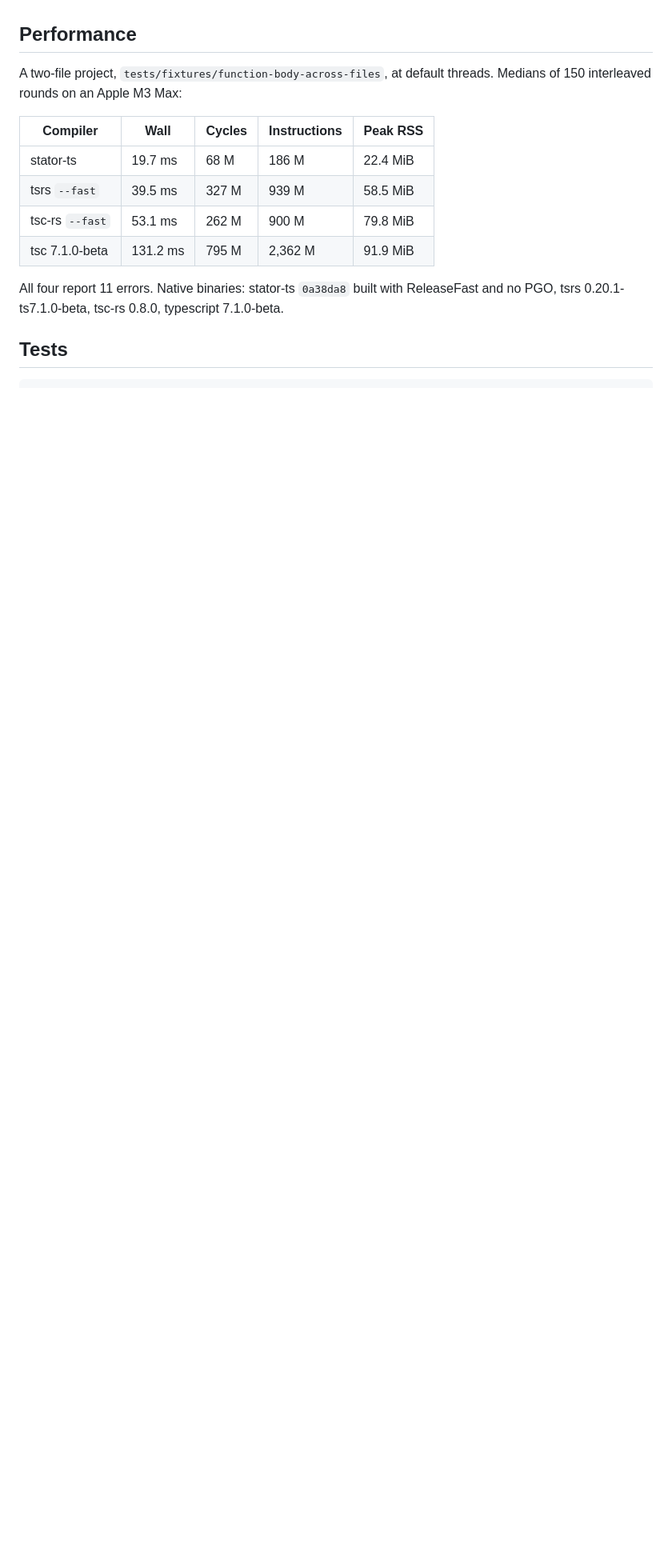
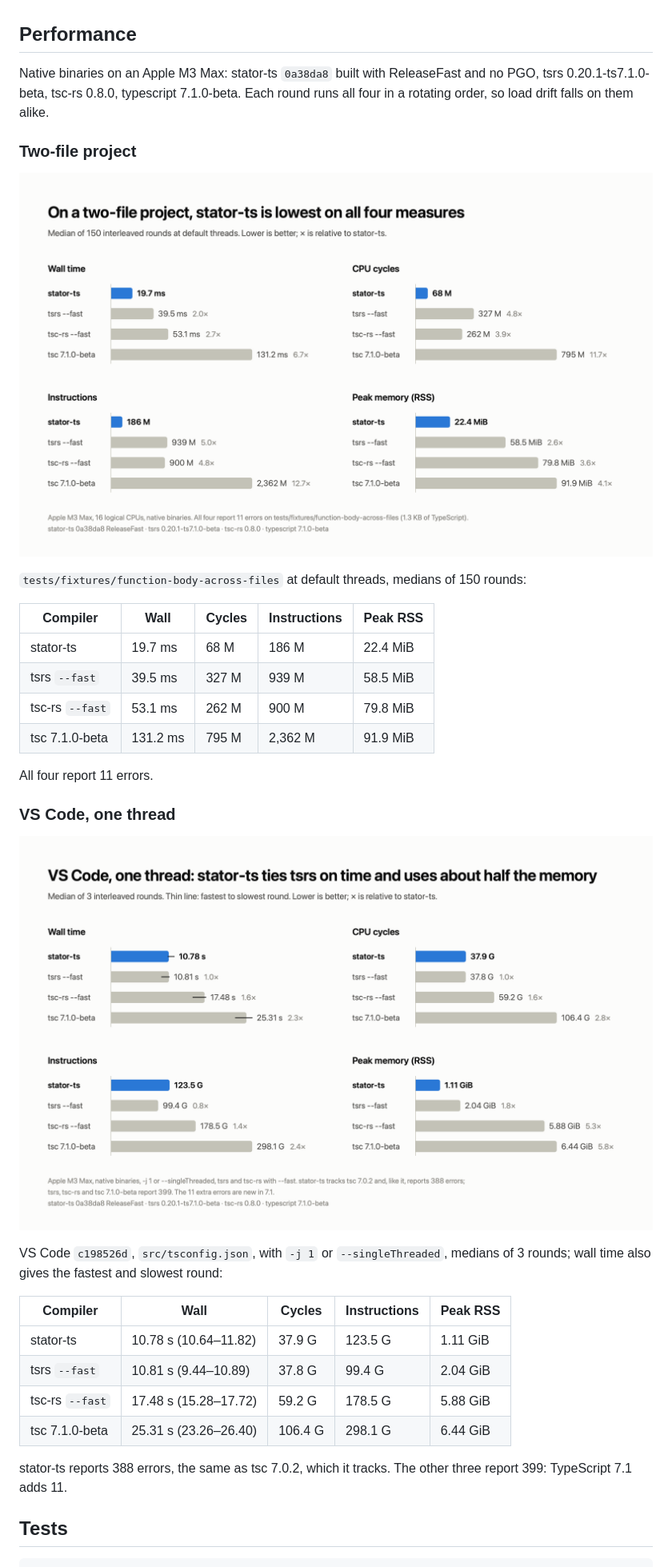
Before and after one commit to pyrlyn/stator-ts, a Markdown page: README.md, the part around the change. Shown at 80% size. GitHub-like rendering; pictures changed too: docs/bench/two-file.png (added), docs/bench/vscode-one-thread.png (added); blank space fills up the shorter version.

Commit message:
docs: recovered README bench section and images (lost worktree)
Recovered from local worktree ~/GitHub/listepo/apps/stator/packages/transpiler/.rtok/worktrees/stator-ts-docs (its git metadata was lost) during Mac cleanup. Parent is the closest existing commit.

```diff
--- a/README.md
+++ b/README.md
@@ -27,7 +27,13 @@ The PGO binary is optimized for the build machine. Training is a one-time build
 
 ## Performance
 
-A two-file project, `tests/fixtures/function-body-across-files`, at default threads. Medians of 150 interleaved rounds on an Apple M3 Max:
+Native binaries on an Apple M3 Max: stator-ts `0a38da8` built with ReleaseFast and no PGO, tsrs 0.20.1-ts7.1.0-beta, tsc-rs 0.8.0, typescript 7.1.0-beta. Each round runs all four in a rotating order, so load drift falls on them alike.
+
+### Two-file project
+
+![On a two-file project, stator-ts is lowest on wall time, cycles, instructions and peak memory](docs/bench/two-file.png)
+
+`tests/fixtures/function-body-across-files` at default threads, medians of 150 rounds:
 
 | Compiler | Wall | Cycles | Instructions | Peak RSS |
 | --- | --- | --- | --- | --- |
@@ -36,7 +42,22 @@ A two-file project, `tests/fixtures/function-body-across-files`, at default thre
 | tsc-rs `--fast` | 53.1 ms | 262 M | 900 M | 79.8 MiB |
 | tsc 7.1.0-beta | 131.2 ms | 795 M | 2,362 M | 91.9 MiB |
 
-All four report 11 errors. Native binaries: stator-ts `0a38da8` built with ReleaseFast and no PGO, tsrs 0.20.1-ts7.1.0-beta, tsc-rs 0.8.0, typescript 7.1.0-beta.
+All four report 11 errors.
+
+### VS Code, one thread
+
+![On VS Code with one thread, stator-ts ties tsrs on wall time and cycles, runs more instructions than tsrs and uses about half its memory](docs/bench/vscode-one-thread.png)
+
+VS Code `c198526d`, `src/tsconfig.json`, with `-j 1` or `--singleThreaded`, medians of 3 rounds; wall time also gives the fastest and slowest round:
+
+| Compiler | Wall | Cycles | Instructions | Peak RSS |
+| --- | --- | --- | --- | --- |
+| stator-ts | 10.78 s (10.64–11.82) | 37.9 G | 123.5 G | 1.11 GiB |
+| tsrs `--fast` | 10.81 s (9.44–10.89) | 37.8 G | 99.4 G | 2.04 GiB |
+| tsc-rs `--fast` | 17.48 s (15.28–17.72) | 59.2 G | 178.5 G | 5.88 GiB |
+| tsc 7.1.0-beta | 25.31 s (23.26–26.40) | 106.4 G | 298.1 G | 6.44 GiB |
+
+stator-ts reports 388 errors, the same as tsc 7.0.2, which it tracks. The other three report 399: TypeScript 7.1 adds 11.
 
 ## Tests
 
```
